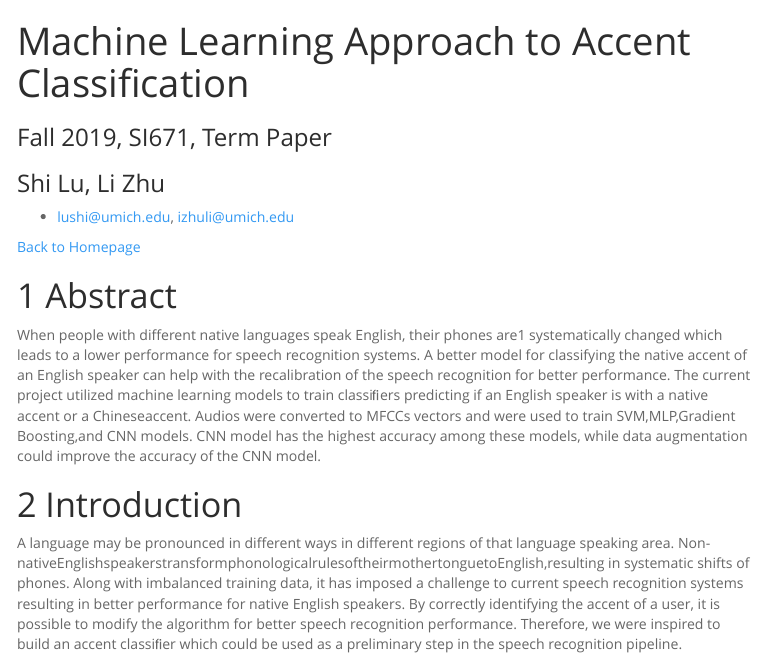
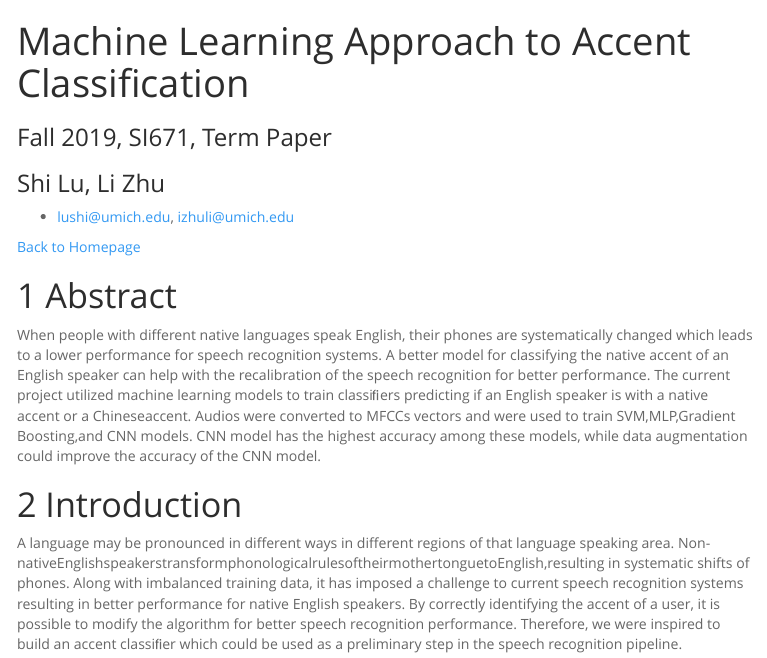
Before and after one commit to lushi5316/lushi5316.github.io, an R Markdown document (671/671SI.Rmd): the page in a window 1100 px wide, from its top. The pictures show the output file 671/671SI.html that the author committed with the source, opened offline; menus at the side of the page are left out.

Commit message:
change typo

```diff
--- a/671/671SI.Rmd
+++ b/671/671SI.Rmd
@@ -22,7 +22,7 @@ output:
 [Back to Homepage](../index.html)
 
 # Abstract
-When people with different native languages speak English, their phones are1 systematically changed which leads to a lower performance for speech recognition systems. A better model for classifying the native accent of an English speaker can help with the recalibration of the speech recognition for better performance. The current project utilized machine learning models to train classiﬁers predicting if an English speaker is with a native accent or a Chineseaccent. Audios were converted to MFCCs vectors and were used to train SVM,MLP,Gradient Boosting,and CNN models. CNN model has the highest accuracy among these models, while data augmentation could improve the accuracy of the CNN model.
+When people with different native languages speak English, their phones are systematically changed which leads to a lower performance for speech recognition systems. A better model for classifying the native accent of an English speaker can help with the recalibration of the speech recognition for better performance. The current project utilized machine learning models to train classiﬁers predicting if an English speaker is with a native accent or a Chineseaccent. Audios were converted to MFCCs vectors and were used to train SVM,MLP,Gradient Boosting,and CNN models. CNN model has the highest accuracy among these models, while data augmentation could improve the accuracy of the CNN model.
 
 # Introduction
 A language may be pronounced in different ways in different regions of that language speaking area. Non-nativeEnglishspeakerstransformphonologicalrulesoftheirmothertonguetoEnglish,resulting in systematic shifts of phones. Along with imbalanced training data, it has imposed a challenge to current speech recognition systems resulting in better performance for native English speakers. By correctly identifying the accent of a user, it is possible to modify the algorithm for better speech recognition performance. Therefore, we were inspired to build an accent classiﬁer which could be used as a preliminary step in the speech recognition pipeline.
```
Also changed, not shown: 671/671SI.html.
